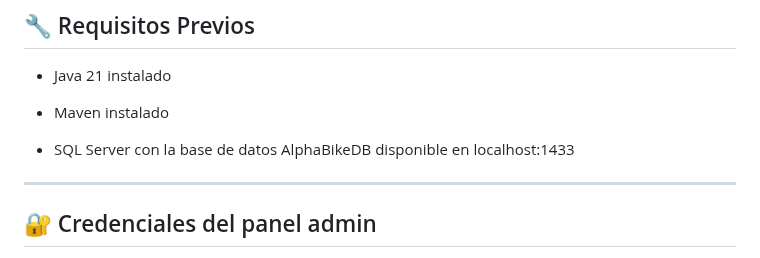
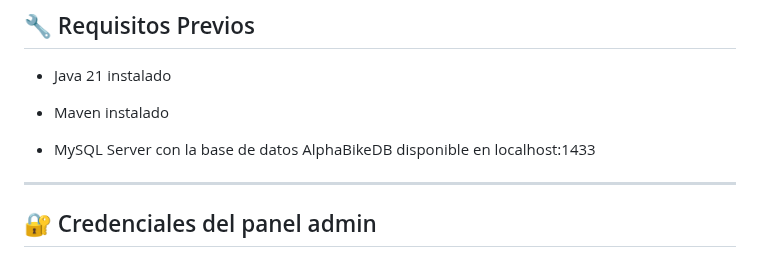
Before and after one commit to CesarAugustoDanielParedes/Alpha_Bike_IntegradorI_Proyect, a Markdown page: README.md, the part around the change. Rendered like a GitHub page.

Commit message:
Update database server from SQL Server to MySQL

```diff
--- a/README.md
+++ b/README.md
@@ -20,7 +20,7 @@ El sistema web automatizado permitirá:
 
 - Maven instalado
 
-- SQL Server con la base de datos AlphaBikeDB disponible en localhost:1433
+- MySQL Server con la base de datos AlphaBikeDB disponible en localhost:1433
 ---
 ## 🔐 Credenciales del panel admin
 - **Usuario:** admin@alphabike.com
```
